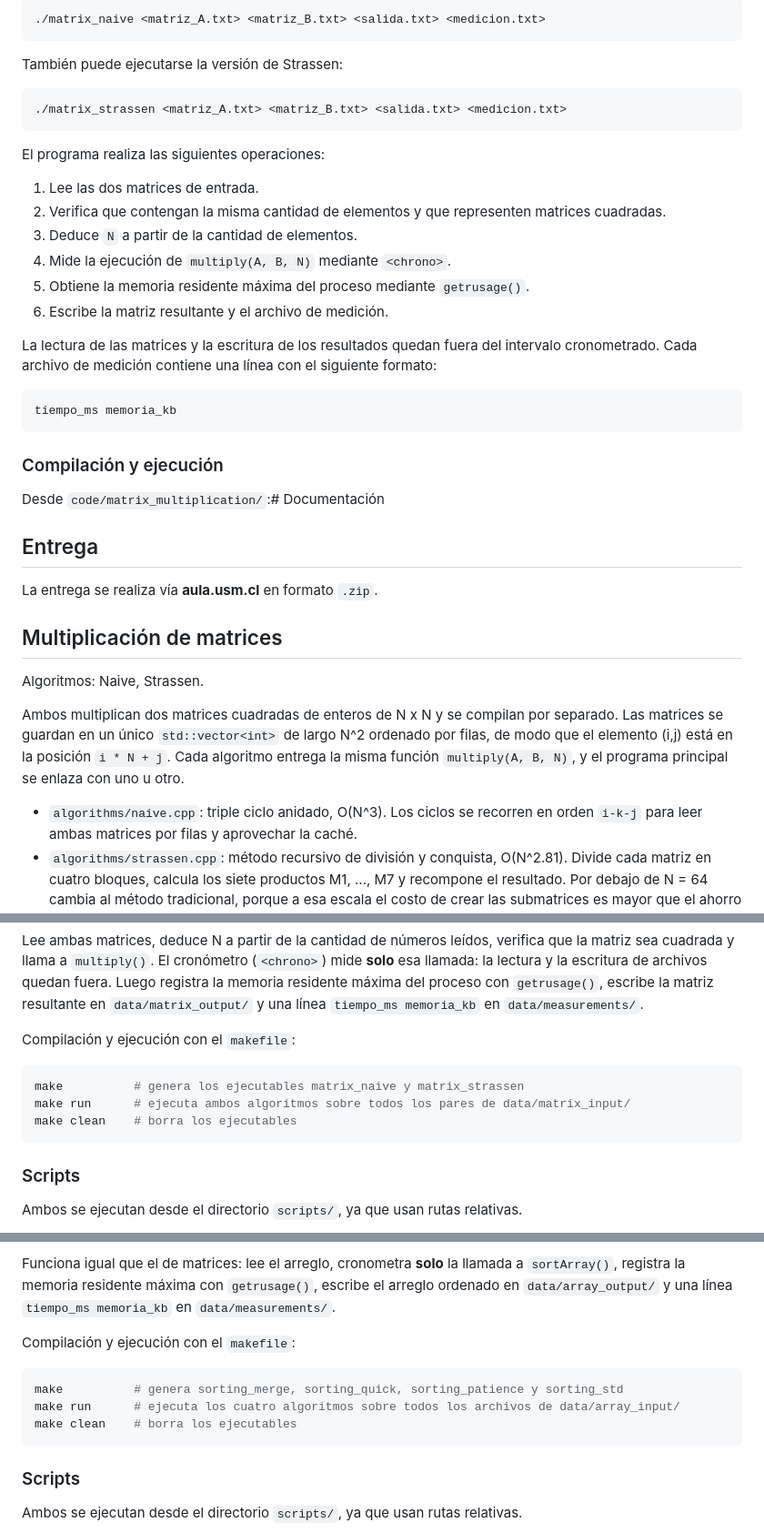
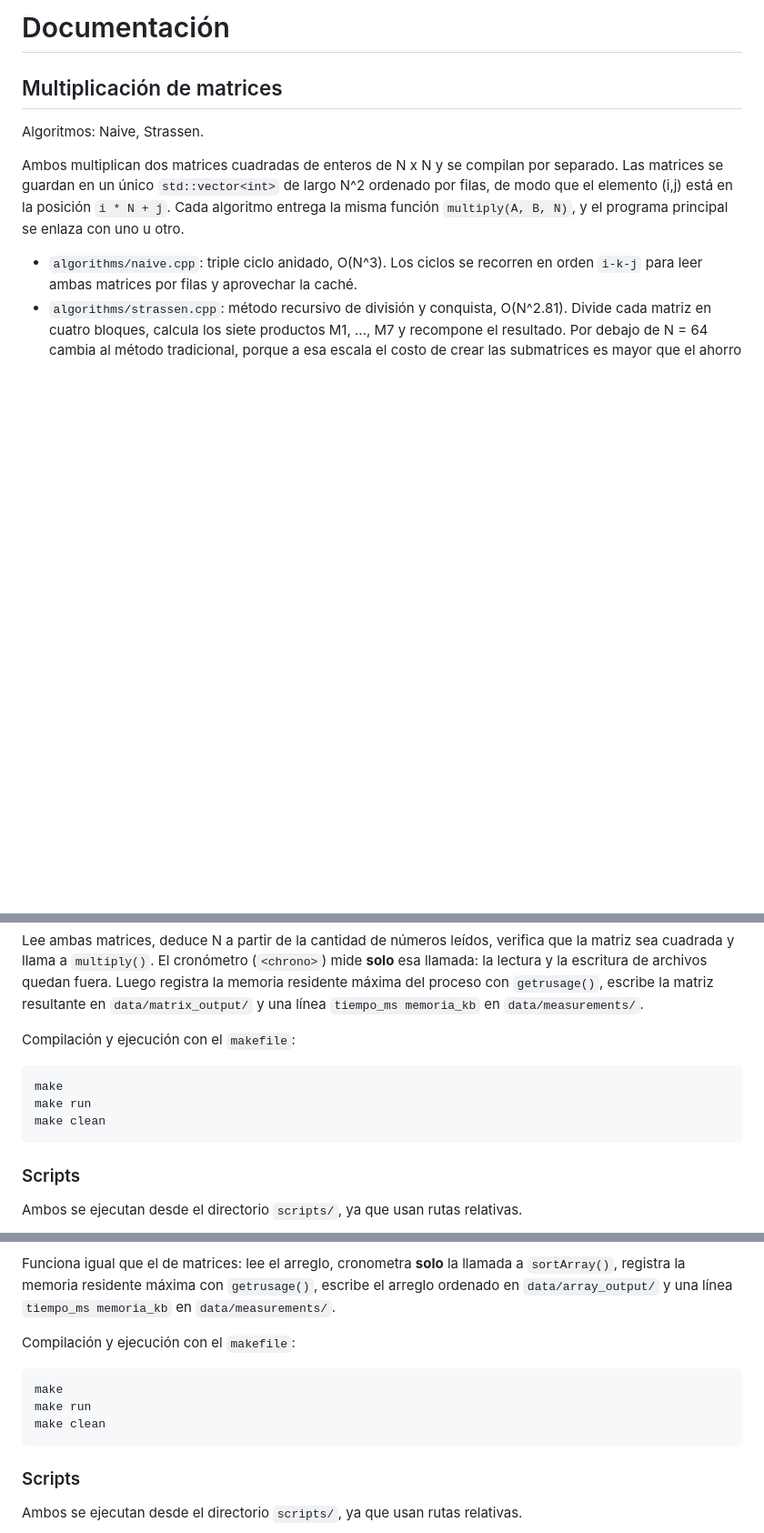
Before and after one commit to EmilioArayaG/Tarea1_alogitmos, a Markdown page: code/README.md, 3 parts joined by grey strips. Shown at 91% size. Drawn GitHub-style; blank space fills up the shorter version.

````diff
--- a/code/README.md
+++ b/code/README.md
@@ -69,35 +1,4 @@ Las matrices se almacenan por filas en un único `std::vector<int>` de largo `N
-```bash
-./matrix_naive <matriz_A.txt> <matriz_B.txt> <salida.txt> <medicion.txt>
-```
-
-También puede ejecutarse la versión de Strassen:
-
-```bash
-./matrix_strassen <matriz_A.txt> <matriz_B.txt> <salida.txt> <medicion.txt>
-```
-
-El programa realiza las siguientes operaciones:
-
-1. Lee las dos matrices de entrada.
-2. Verifica que contengan la misma cantidad de elementos y que representen matrices cuadradas.
-3. Deduce `N` a partir de la cantidad de elementos.
-4. Mide la ejecución de `multiply(A, B, N)` mediante `<chrono>`.
-5. Obtiene la memoria residente máxima del proceso mediante `getrusage()`.
-6. Escribe la matriz resultante y el archivo de medición.
-
-La lectura de las matrices y la escritura de los resultados quedan fuera del intervalo cronometrado. Cada archivo de medición contiene una línea con el siguiente formato:
-
-```text
-tiempo_ms memoria_kb
-```
-
-### Compilación y ejecución
-
-Desde `code/matrix_multiplication/`:# Documentación
-
-## Entrega
-
-La entrega se realiza vía **aula.usm.cl** en formato `.zip`.
+# Documentación
 
 ## Multiplicación de matrices
 
@@ -121,9 +22,9 @@ Lee ambas matrices, deduce N a partir de la cantidad de números leídos, verifi
 Compilación y ejecución con el `makefile`:
 
 ```bash
-make          # genera los ejecutables matrix_naive y matrix_strassen
-make run      # ejecuta ambos algoritmos sobre todos los pares de data/matrix_input/
-make clean    # borra los ejecutables
+make
+make run
+make clean
 ```
 
 ### Scripts
@@ -157,9 +58,9 @@ Funciona igual que el de matrices: lee el arreglo, cronometra **solo** la llamad
 Compilación y ejecución con el `makefile`:
 
 ```bash
-make          # genera sorting_merge, sorting_quick, sorting_patience y sorting_std
-make run      # ejecuta los cuatro algoritmos sobre todos los archivos de data/array_input/
-make clean    # borra los ejecutables
+make
+make run
+make clean
 ```
 
 ### Scripts
````
Also changed, not shown: other parts of code/README.md (+3 -71 lines).
